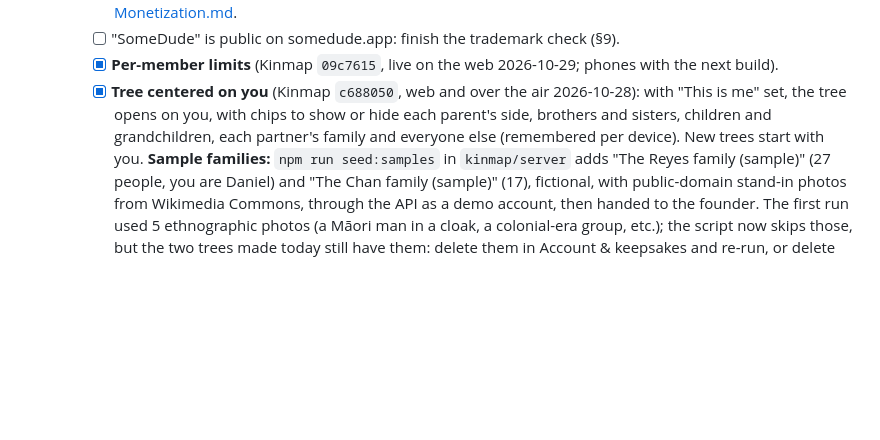
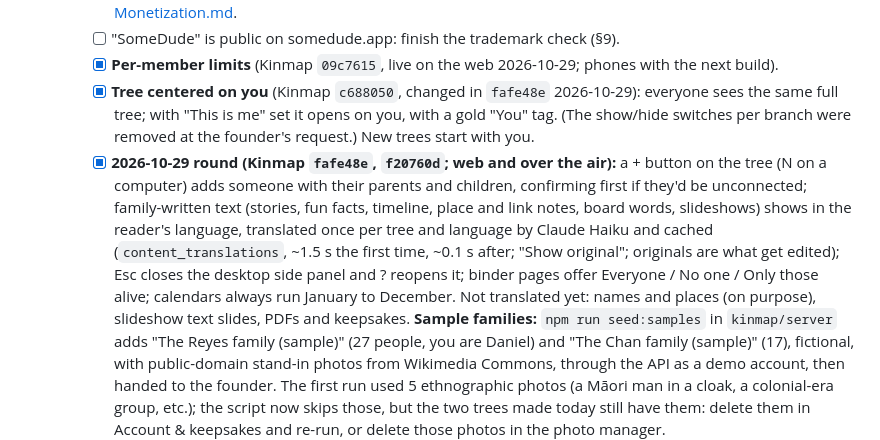
Before and after one commit to miguelmorales95/SomeDude_Company, a Markdown page: Company-Roadmap-and-Launch-Plan.md, the part around the change. Drawn GitHub-style; blank space fills up the shorter version.

Commit message:
Kinmap 2026-10-29 round: add someone, translations, same tree for everyone
Co-Authored-By: Claude Opus 5.5 <noreply@anthropic.com>

```diff
--- a/Company-Roadmap-and-Launch-Plan.md
+++ b/Company-Roadmap-and-Launch-Plan.md
@@ -288,10 +288,17 @@ Timeboxes assume solo, part-time-to-full-time effort. Adjust to your real hours.
           details are in [Kinmap-Monetization.md](./Kinmap-Monetization.md).
     - [ ] "SomeDude" is public on somedude.app: finish the trademark check (§9).
     - [x] **Per-member limits** (Kinmap `09c7615`, live on the web 2026-10-29; phones with the next build).
-    - [x] **Tree centered on you** (Kinmap `c688050`, web and over the air 2026-10-28): with "This is me" set, the
-          tree opens on you, with chips to show or hide each parent's side, brothers and sisters, children and
-          grandchildren, each partner's family and everyone else (remembered per device). New trees start with
-          you. **Sample families:** `npm run seed:samples` in `kinmap/server` adds "The Reyes family (sample)"
+    - [x] **Tree centered on you** (Kinmap `c688050`, changed in `fafe48e` 2026-10-29): everyone sees the same full
+          tree; with "This is me" set it opens on you, with a gold "You" tag. (The show/hide switches per branch
+          were removed at the founder's request.) New trees start with you.
+    - [x] **2026-10-29 round (Kinmap `fafe48e`, `f20760d`; web and over the air):** a + button on the tree (N on
+          a computer) adds someone with their parents and children, confirming first if they'd be unconnected;
+          family-written text (stories, fun facts, timeline, place and link notes, board words, slideshows) shows
+          in the reader's language, translated once per tree and language by Claude Haiku and cached
+          (`content_translations`, ~1.5 s the first time, ~0.1 s after; "Show original"; originals are what get
+          edited); Esc closes the desktop side panel and ? reopens it; binder pages offer Everyone / No one /
+          Only those alive; calendars always run January to December. Not translated yet: names and places (on
+          purpose), slideshow text slides, PDFs and keepsakes. **Sample families:** `npm run seed:samples` in `kinmap/server` adds "The Reyes family (sample)"
           (27 people, you are Daniel) and "The Chan family (sample)" (17), fictional, with public-domain stand-in
           photos from Wikimedia Commons, through the API as a demo account, then handed to the founder. The first
           run used 5 ethnographic photos (a Māori man in a cloak, a colonial-era group, etc.); the script now
```
Also changed, not shown: CLAUDE.md (+2 -1 lines).
